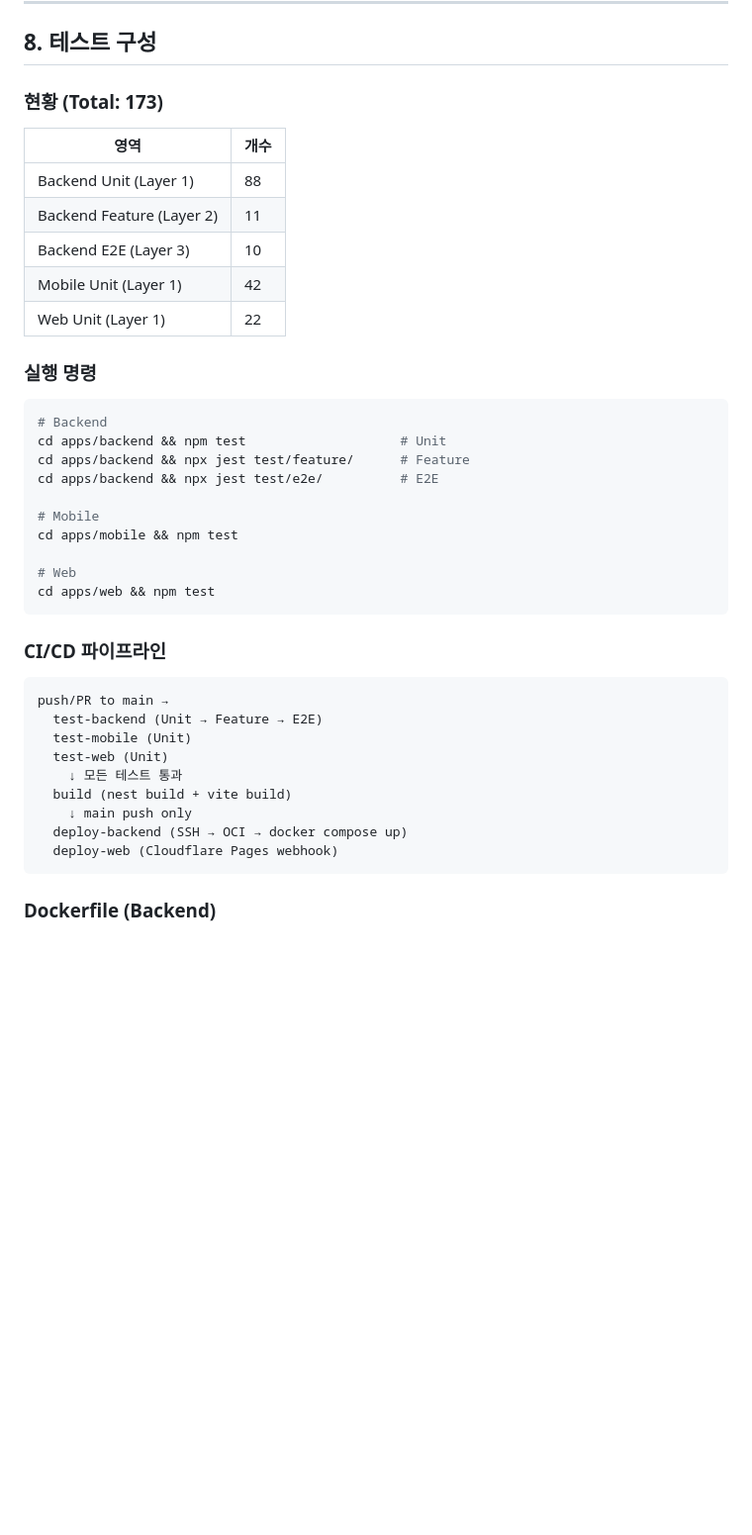
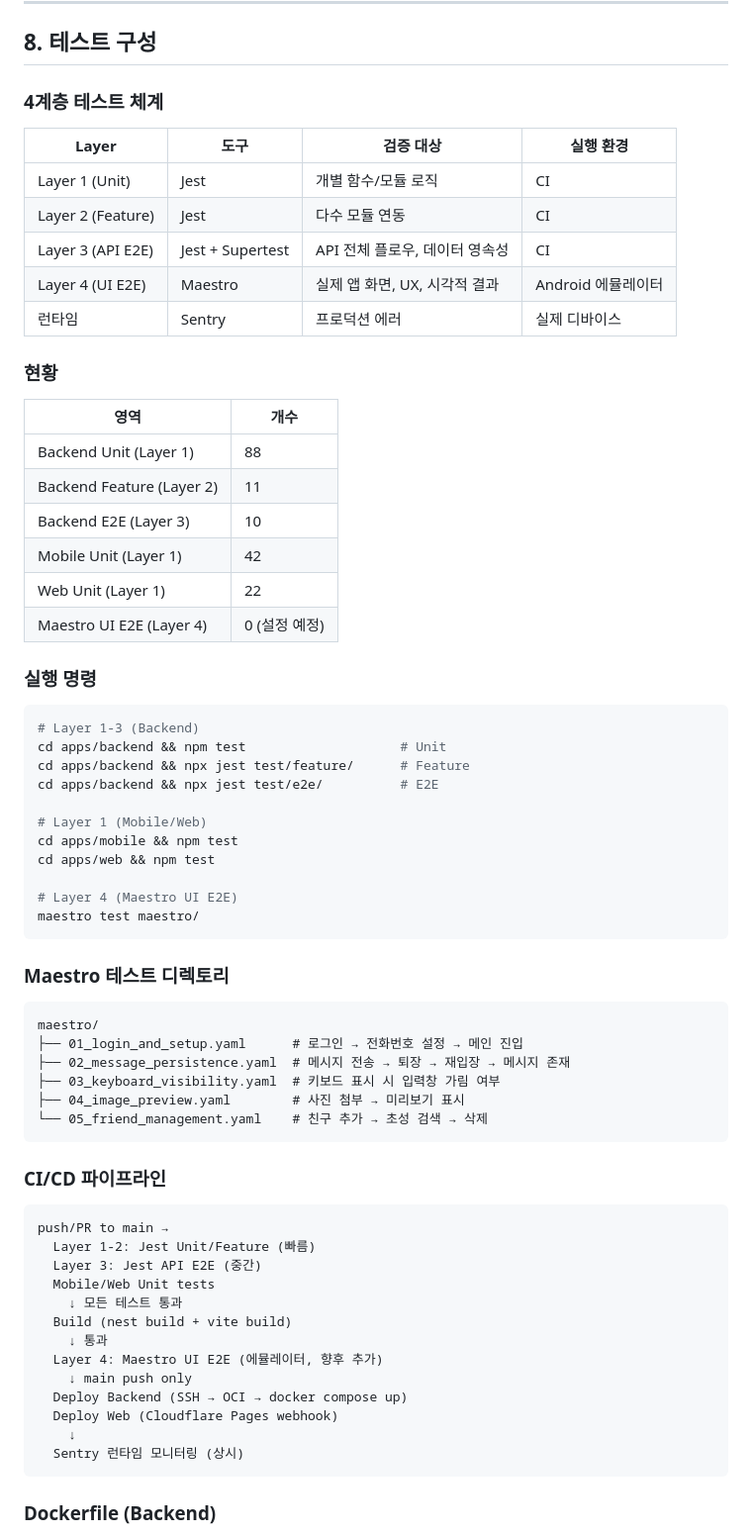
Before and after one commit to muje2002/basemsg-firebase-claude, a Markdown page: SW.md, the part around the change. Shown at 99% size. Rendered like a GitHub page; blank space fills up the shorter version.

````diff
--- a/SW.md
+++ b/SW.md
@@ -340,7 +340,17 @@ Border Radius: sm(8), md(12), lg(16), xl(24), full(9999)
 
 ## 8. 테스트 구성
 
-### 현황 (Total: 173)
+### 4계층 테스트 체계
+
+| Layer | 도구 | 검증 대상 | 실행 환경 |
+|-------|------|----------|----------|
+| Layer 1 (Unit) | Jest | 개별 함수/모듈 로직 | CI |
+| Layer 2 (Feature) | Jest | 다수 모듈 연동 | CI |
+| Layer 3 (API E2E) | Jest + Supertest | API 전체 플로우, 데이터 영속성 | CI |
+| Layer 4 (UI E2E) | Maestro | 실제 앱 화면, UX, 시각적 결과 | Android 에뮬레이터 |
+| 런타임 | Sentry | 프로덕션 에러 | 실제 디바이스 |
+
+### 현황
 | 영역 | 개수 |
 |------|------|
 | Backend Unit (Layer 1) | 88 |
@@ -348,32 +358,48 @@ Border Radius: sm(8), md(12), lg(16), xl(24), full(9999)
 | Backend E2E (Layer 3) | 10 |
 | Mobile Unit (Layer 1) | 42 |
 | Web Unit (Layer 1) | 22 |
+| Maestro UI E2E (Layer 4) | 0 (설정 예정) |
 
 ### 실행 명령
 ```bash
-# Backend
+# Layer 1-3 (Backend)
 cd apps/backend && npm test                    # Unit
 cd apps/backend && npx jest test/feature/      # Feature
 cd apps/backend && npx jest test/e2e/          # E2E
 
-# Mobile
+# Layer 1 (Mobile/Web)
 cd apps/mobile && npm test
+cd apps/web && npm test
 
-# Web
-cd apps/web && npm test
+# Layer 4 (Maestro UI E2E)
+maestro test maestro/
+```
+
+### Maestro 테스트 디렉토리
+```
+maestro/
+├── 01_login_and_setup.yaml      # 로그인 → 전화번호 설정 → 메인 진입
+├── 02_message_persistence.yaml  # 메시지 전송 → 퇴장 → 재입장 → 메시지 존재
+├── 03_keyboard_visibility.yaml  # 키보드 표시 시 입력창 가림 여부
+├── 04_image_preview.yaml        # 사진 첨부 → 미리보기 표시
+└── 05_friend_management.yaml    # 친구 추가 → 초성 검색 → 삭제
 ```
 
 ### CI/CD 파이프라인
 ```
 push/PR to main →
-  test-backend (Unit → Feature → E2E)
-  test-mobile (Unit)
-  test-web (Unit)
+  Layer 1-2: Jest Unit/Feature (빠름)
+  Layer 3: Jest API E2E (중간)
+  Mobile/Web Unit tests
     ↓ 모든 테스트 통과
-  build (nest build + vite build)
+  Build (nest build + vite build)
+    ↓ 통과
+  Layer 4: Maestro UI E2E (에뮬레이터, 향후 추가)
     ↓ main push only
-  deploy-backend (SSH → OCI → docker compose up)
-  deploy-web (Cloudflare Pages webhook)
+  Deploy Backend (SSH → OCI → docker compose up)
+  Deploy Web (Cloudflare Pages webhook)
+    ↓
+  Sentry 런타임 모니터링 (상시)
 ```
 
 ### Dockerfile (Backend)
````
Also changed, not shown: memory.md (+10 -3 lines), rules.md (+30 -5 lines).
